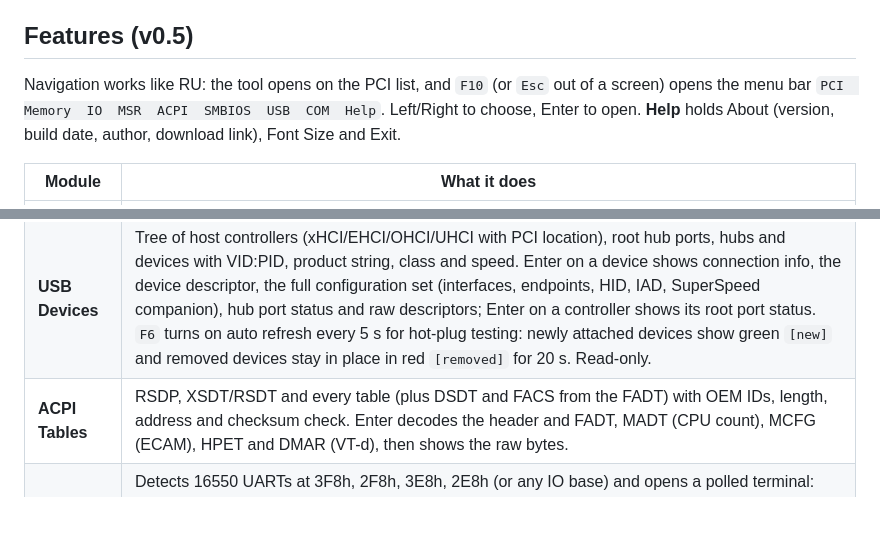
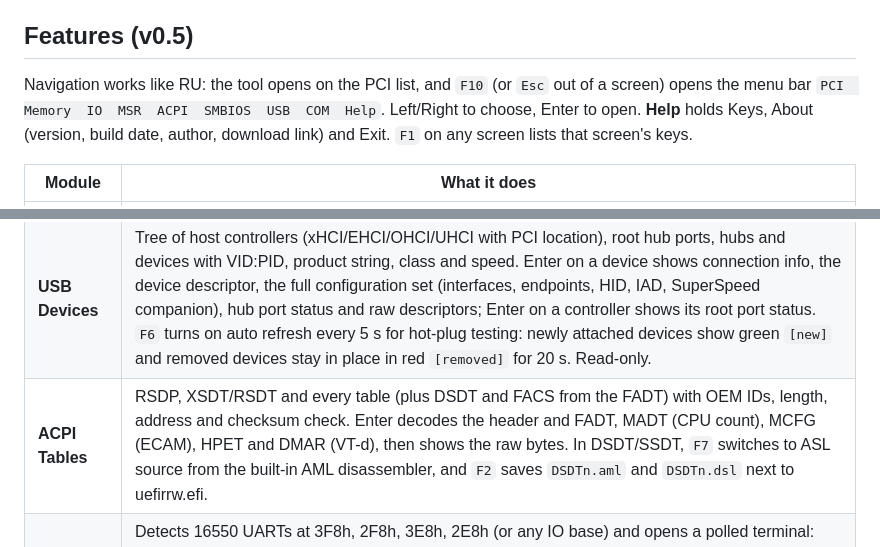
Before and after one commit to weinet000210/GuiRW, a Markdown page: README.md, 2 parts joined by grey strips. GitHub-like rendering; blank space fills up the shorter version.

Commit message:
0.6.0: AML disassembler (F7 ASL view for DSDT/SSDT, F2 saves .aml/.dsl); drop ACPI all-tables view

```diff
--- a/README.md
+++ b/README.md
@@ -30,7 +30,7 @@ Recommendations:
 
 ## Features (v0.5)
 
-Navigation works like RU: the tool opens on the PCI list, and `F10` (or `Esc` out of a screen) opens the menu bar `PCI  Memory  IO  MSR  ACPI  SMBIOS  USB  COM  Help`. Left/Right to choose, Enter to open. **Help** holds About (version, build date, author, download link), Font Size and Exit.
+Navigation works like RU: the tool opens on the PCI list, and `F10` (or `Esc` out of a screen) opens the menu bar `PCI  Memory  IO  MSR  ACPI  SMBIOS  USB  COM  Help`. Left/Right to choose, Enter to open. **Help** holds Keys, About (version, build date, author, download link) and Exit. `F1` on any screen lists that screen's keys.
 
 
 | Module | What it does |
@@ -41,7 +41,7 @@ Navigation works like RU: the tool opens on the PCI list, and `F10` (or `Esc` ou
 | **MSR** | Boot-processor MSR list with common architectural MSRs, 64-bit bit view, add any MSR, write (`W`). A temporary #GP handler skips faulting RDMSR/WRMSR so unsupported MSRs report an error instead of hanging. |
 | **SMBIOS** | Finds the SMBIOS 3.x (or 2.x) entry point, lists every structure (type, handle, length, name). Enter shows decoded fields (types 0, 1, 2, 3, 4, 7, 8, 9, 11, 12, 13, 16, 17, 19, 32, 41), the string set, and a raw dump. |
 | **USB Devices** | Tree of host controllers (xHCI/EHCI/OHCI/UHCI with PCI location), root hub ports, hubs and devices with VID:PID, product string, class and speed. Enter on a device shows connection info, the device descriptor, the full configuration set (interfaces, endpoints, HID, IAD, SuperSpeed companion), hub port status and raw descriptors; Enter on a controller shows its root port status. `F6` turns on auto refresh every 5 s for hot-plug testing: newly attached devices show green `[new]` and removed devices stay in place in red `[removed]` for 20 s. Read-only. |
-| **ACPI Tables** | RSDP, XSDT/RSDT and every table (plus DSDT and FACS from the FADT) with OEM IDs, length, address and checksum check. Enter decodes the header and FADT, MADT (CPU count), MCFG (ECAM), HPET and DMAR (VT-d), then shows the raw bytes. |
+| **ACPI Tables** | RSDP, XSDT/RSDT and every table (plus DSDT and FACS from the FADT) with OEM IDs, length, address and checksum check. Enter decodes the header and FADT, MADT (CPU count), MCFG (ECAM), HPET and DMAR (VT-d), then shows the raw bytes. In DSDT/SSDT, `F7` switches to ASL source from the built-in AML disassembler, and `F2` saves `DSDTn.aml` and `DSDTn.dsl` next to uefirrw.efi. |
 | **COM Port Test** | Detects 16550 UARTs at 3F8h, 2F8h, 3E8h, 2E8h (or any IO base) and opens a polled terminal: upper window ASCII, lower window hex, sent bytes yellow and received white. Type to send, `Tab` for raw hex input, `F2` baud (9600-115200, 8N1), `F4` internal loopback self-test, `F5` hide sent bytes, `F6` Enter as CR / CR+LF / LF. Shows LSR/MSR, modem lines and overrun/framing/parity counts. The firmware's serial console on that port is paused while testing and restored on exit. |
 
 Hex editor keys: arrows move, PgUp/PgDn change page, `W` cycles Byte/Word/DWord, `G` goes to an address, `F5` re-reads, type hex digits to edit (Enter or a full value commits; every write is read back and verified), `Esc` goes back.
```
Also changed, not shown: docs/images/acpi-asl.png (added), 5 other files.
